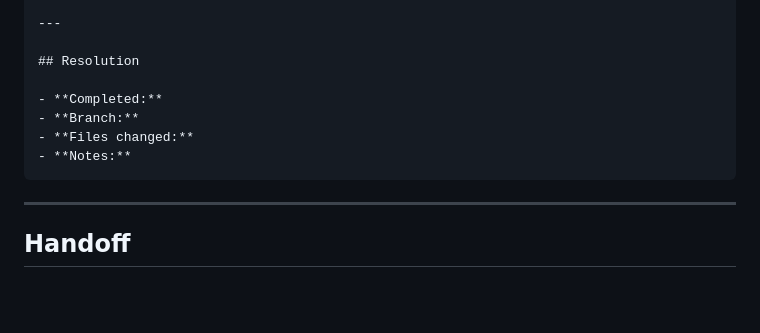
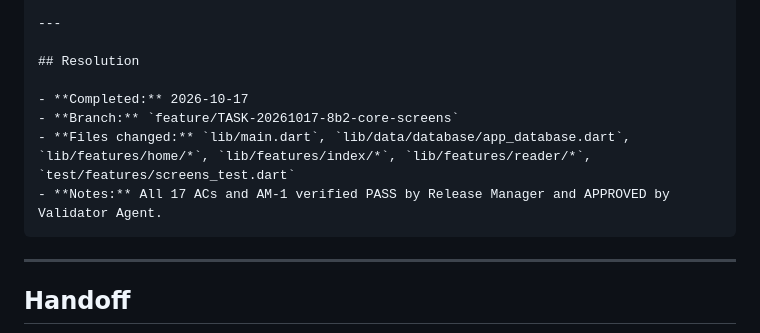
Before and after one commit to James2898/presby-hymns, a Markdown page: tasks/TASK-20261017-8b2.md, the part around the change. GitHub-like rendering; blank space fills up the shorter version.

Commit message:
docs(task): record completion and branch in Resolution section

````diff
--- a/tasks/TASK-20261017-8b2.md
+++ b/tasks/TASK-20261017-8b2.md
@@ -169,10 +169,10 @@ N/A — Client-only local Flutter application with Drift/SQLite persistence. No
 
 ## Resolution
 
-- **Completed:**
-- **Branch:**
-- **Files changed:**
-- **Notes:**
+- **Completed:** 2026-10-17
+- **Branch:** `feature/TASK-20261017-8b2-core-screens`
+- **Files changed:** `lib/main.dart`, `lib/data/database/app_database.dart`, `lib/features/home/*`, `lib/features/index/*`, `lib/features/reader/*`, `test/features/screens_test.dart`
+- **Notes:** All 17 ACs and AM-1 verified PASS by Release Manager and APPROVED by Validator Agent.
 ```
 
 ---
````
